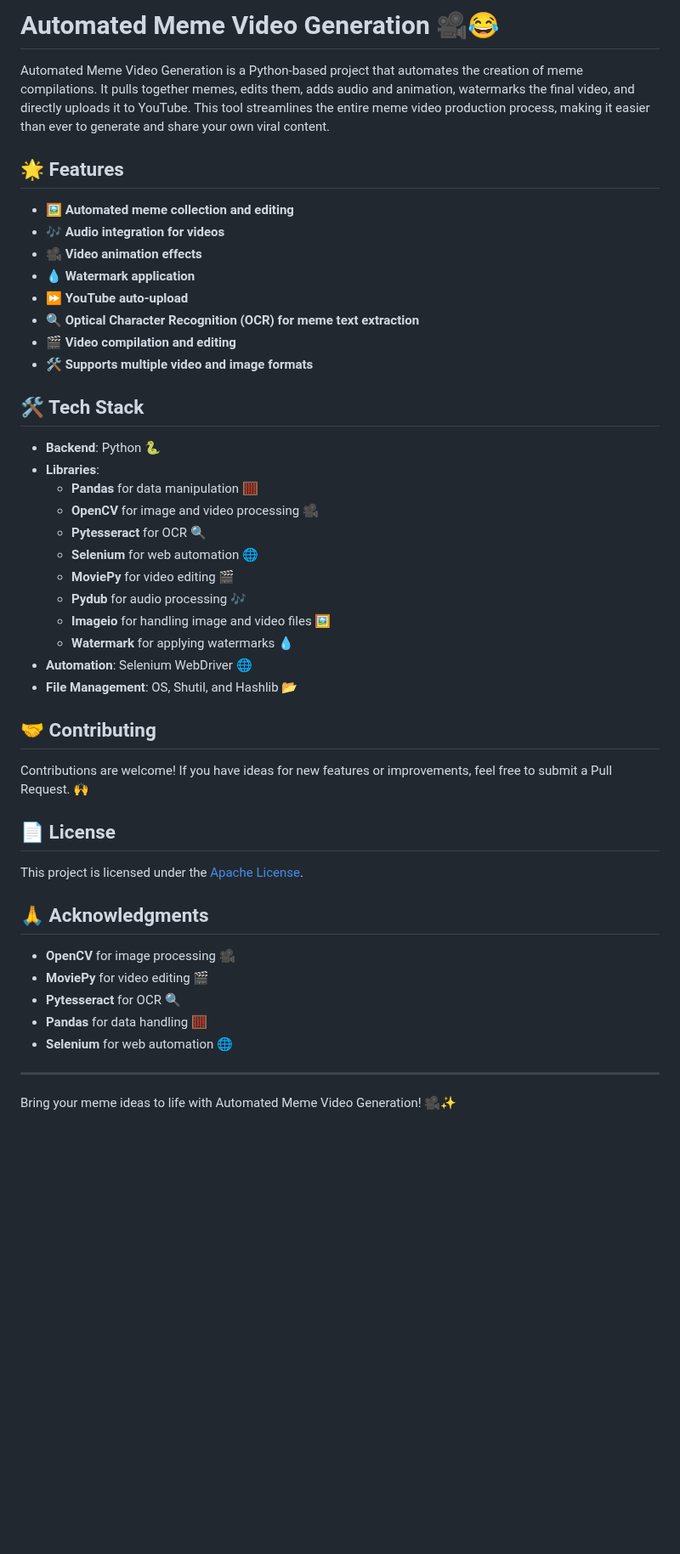
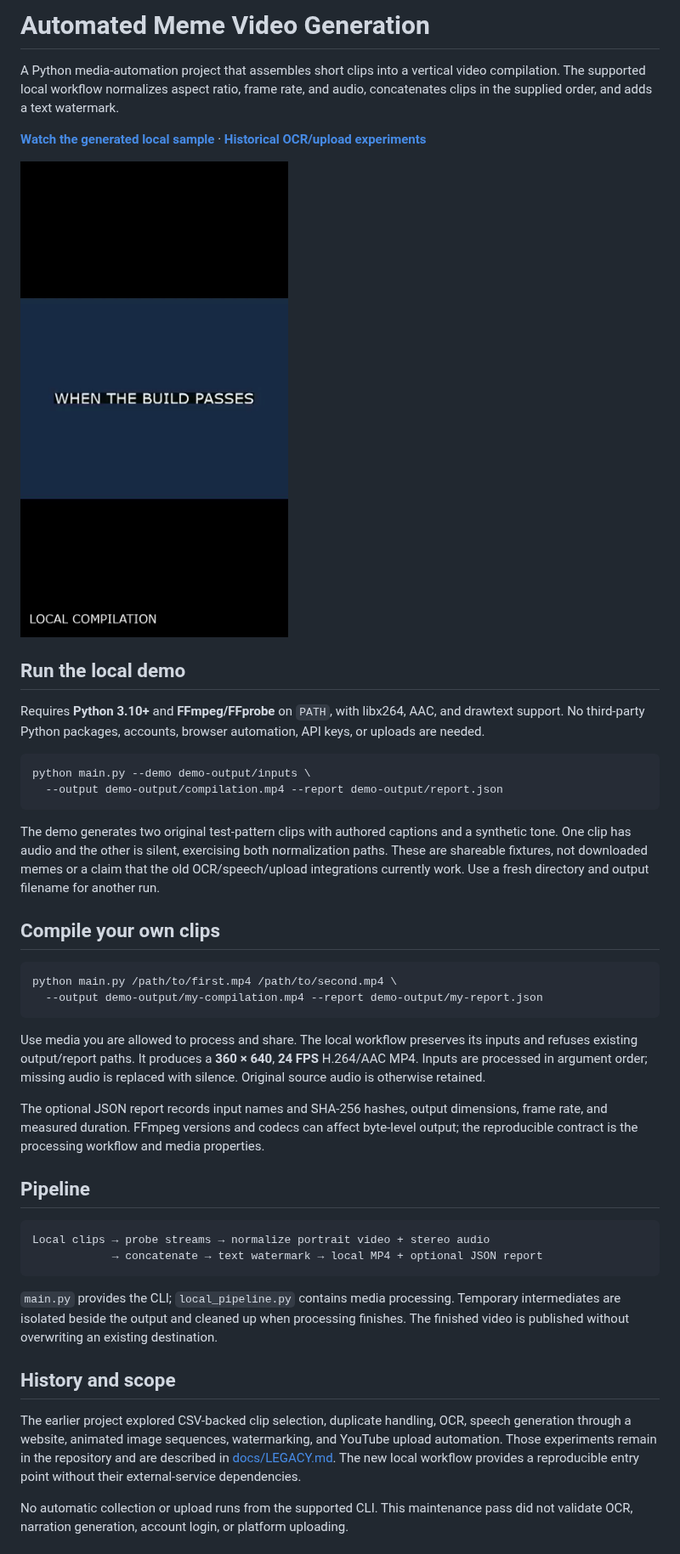
Before and after one commit to iambodha/Automated-Meme-Video-Generation, a Markdown page: README.md, the part around one of its changes. Shown at 85% size. GitHub-like rendering; pictures changed too: docs/demo-preview.png (added); blank space fills up the shorter version.

Commit message:
Add a reproducible local video compilation workflow and original demo

````diff
--- a/README.md
+++ b/README.md
@@ -1,48 +1,45 @@
-# Automated Meme Video Generation 🎥😂
+# Automated Meme Video Generation
 
-Automated Meme Video Generation is a Python-based project that automates the creation of meme compilations. It pulls together memes, edits them, adds audio and animation, watermarks the final video, and directly uploads it to YouTube. This tool streamlines the entire meme video production process, making it easier than ever to generate and share your own viral content.
+A Python media-automation project that assembles short clips into a vertical video compilation. The supported local workflow normalizes aspect ratio, frame rate, and audio, concatenates clips in the supplied order, and adds a text watermark.
 
-## 🌟 Features
+**[Watch the generated local sample](docs/demo.mp4)** · **[Historical OCR/upload experiments](docs/LEGACY.md)**
 
-- 🖼️ **Automated meme collection and editing**
-- 🎶 **Audio integration for videos**
-- 🎥 **Video animation effects**
-- 💧 **Watermark application**
-- ⏩ **YouTube auto-upload**
-- 🔍 **Optical Character Recognition (OCR) for meme text extraction**
-- 🎬 **Video compilation and editing**
-- 🛠️ **Supports multiple video and image formats**
+[![Frame from the generated local demo](docs/demo-preview.png)](docs/demo.mp4)
 
-## 🛠️ Tech Stack
+## Run the local demo
 
-- **Backend**: Python 🐍
-- **Libraries**:
-  - **Pandas** for data manipulation 🧮
-  - **OpenCV** for image and video processing 🎥
-  - **Pytesseract** for OCR 🔍
-  - **Selenium** for web automation 🌐
-  - **MoviePy** for video editing 🎬
-  - **Pydub** for audio processing 🎶
-  - **Imageio** for handling image and video files 🖼️
-  - **Watermark** for applying watermarks 💧
-- **Automation**: Selenium WebDriver 🌐
-- **File Management**: OS, Shutil, and Hashlib 📂
+Requires **Python 3.10+** and **FFmpeg/FFprobe** on `PATH`, with libx264, AAC, and drawtext support. No third-party Python packages, accounts, browser automation, API keys, or uploads are needed.
 
-## 🤝 Contributing
+```sh
+python main.py --demo demo-output/inputs \
+  --output demo-output/compilation.mp4 --report demo-output/report.json
+```
 
-Contributions are welcome! If you have ideas for new features or improvements, feel free to submit a Pull Request. 🙌
+The demo generates two original test-pattern clips with authored captions and a synthetic tone. One clip has audio and the other is silent, exercising both normalization paths. These are shareable fixtures, not downloaded memes or a claim that the old OCR/speech/upload integrations currently work. Use a fresh directory and output filename for another run.
 
-## 📄 License
+## Compile your own clips
 
-This project is licensed under the [Apache License](LICENSE).
+```sh
+python main.py /path/to/first.mp4 /path/to/second.mp4 \
+  --output demo-output/my-compilation.mp4 --report demo-output/my-report.json
+```
 
-## 🙏 Acknowledgments
+Use media you are allowed to process and share. The local workflow preserves its inputs and refuses existing output/report paths. It produces a **360 × 640**, **24 FPS** H.264/AAC MP4. Inputs are processed in argument order; missing audio is replaced with silence. Original source audio is otherwise retained.
 
-- **OpenCV** for image processing 🎥
-- **MoviePy** for video editing 🎬
-- **Pytesseract** for OCR 🔍
-- **Pandas** for data handling 🧮
-- **Selenium** for web automation 🌐
+The optional JSON report records input names and SHA-256 hashes, output dimensions, frame rate, and measured duration. FFmpeg versions and codecs can affect byte-level output; the reproducible contract is the processing workflow and media properties.
 
----
-Bring your meme ideas to life with Automated Meme Video Generation! 🎥✨
+## Pipeline
+
+```text
+Local clips → probe streams → normalize portrait video + stereo audio
+            → concatenate → text watermark → local MP4 + optional JSON report
+```
+
+`main.py` provides the CLI; `local_pipeline.py` contains media processing. Temporary intermediates are isolated beside the output and cleaned up when processing finishes. The finished video is published without overwriting an existing destination.
+
+## History and scope
+
+The earlier project explored CSV-backed clip selection, duplicate handling, OCR, speech generation through a website, animated image sequences, watermarking, and YouTube upload automation. Those experiments remain in the repository and are described in [docs/LEGACY.md](docs/LEGACY.md). The new local workflow provides a reproducible entry point without their external-service dependencies.
+
+No automatic collection or upload runs from the supported CLI. This maintenance pass did not validate OCR, narration generation, account login, or platform uploading.
+
````
Also changed, not shown: other parts of README.md (+11 -0 lines), docs/LEGACY.md (added, +9 -0 lines), 9 other files.
